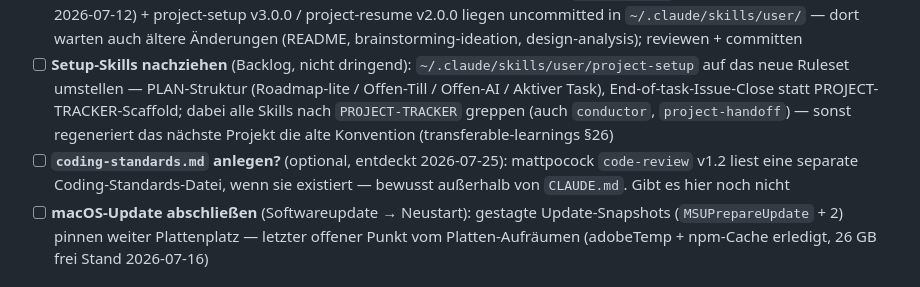
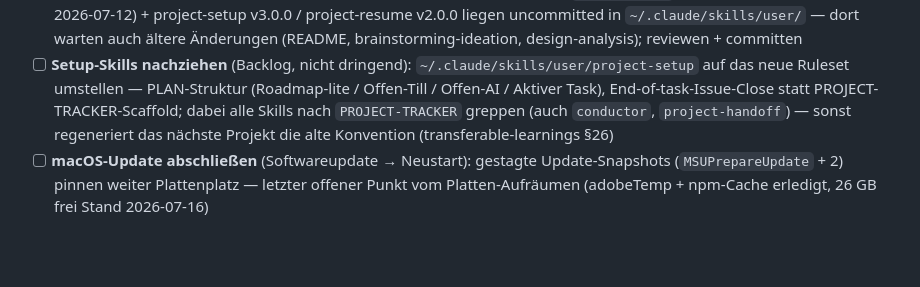
Before and after one commit to Tvk-sd/diptychon, a Markdown page: PLAN.md, the part around the change. Rendered like a GitHub page; blank space fills up the shorter version.

```diff
--- a/PLAN.md
+++ b/PLAN.md
@@ -10,7 +10,6 @@ Reach-Test (Ads/Outreach → signups) → Demand-Test (5 Sessions → Day-10-Ret
 - [ ] **#58 triagieren:** Rename des aktuellen Ordners/Devices via Breadcrumb — 4 offene Fragen im Issue beantworten (Interaktion, Scope, Devices, Watcher-Folgen) oder Grill-Session starten (`.scratch/diptychon-mvp/issues/58-rename-in-place-via-breadcrumb.md`)
 - [ ] **pm-skills-Repo committen:** Deprecation (conductor + project-handoff → `_deprecated/`, entschieden statt Migration 2026-07-12) + project-setup v3.0.0 / project-resume v2.0.0 liegen uncommitted in `~/.claude/skills/user/` — dort warten auch ältere Änderungen (README, brainstorming-ideation, design-analysis); reviewen + committen
 - [ ] **Setup-Skills nachziehen** (Backlog, nicht dringend): `~/.claude/skills/user/project-setup` auf das neue Ruleset umstellen — PLAN-Struktur (Roadmap-lite / Offen-Till / Offen-AI / Aktiver Task), End-of-task-Issue-Close statt PROJECT-TRACKER-Scaffold; dabei alle Skills nach `PROJECT-TRACKER` greppen (auch `conductor`, `project-handoff`) — sonst regeneriert das nächste Projekt die alte Konvention (transferable-learnings §26)
-- [ ] **`coding-standards.md` anlegen?** (optional, entdeckt 2026-07-25): mattpocock `code-review` v1.2 liest eine separate Coding-Standards-Datei, wenn sie existiert — bewusst außerhalb von `CLAUDE.md`. Gibt es hier noch nicht
 - [ ] **macOS-Update abschließen** (Softwareupdate → Neustart): gestagte Update-Snapshots (`MSUPrepareUpdate` + 2) pinnen weiter Plattenplatz — letzter offener Punkt vom Platten-Aufräumen (adobeTemp + npm-Cache erledigt, 26 GB frei Stand 2026-07-16)
 
 ## Offen — bei AI
```
Also changed, not shown: CODING_STANDARDS.md (added, +58 -0 lines).
